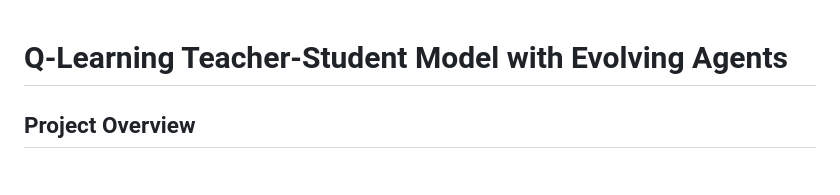
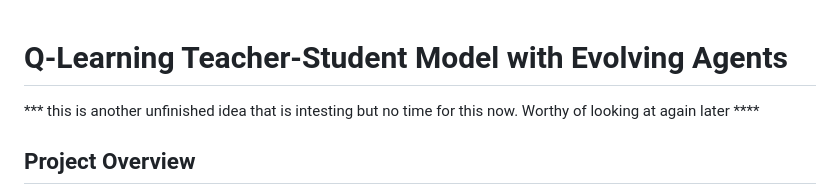
Before and after one commit to 8-bit-processor/Q-learning-experiment, a Markdown page: README.md, the part around the change. Rendered like a GitHub page.

Commit message:
Add note on project status and future consideration
Added a note about the project's unfinished status and future potential.

```diff
--- a/README.md
+++ b/README.md
@@ -1,4 +1,6 @@
 # Q-Learning Teacher-Student Model with Evolving Agents
+
+*** this is another unfinished idea that is intesting but no time for this now.  Worthy of looking at again later ****
 
 ## Project Overview
 
```
